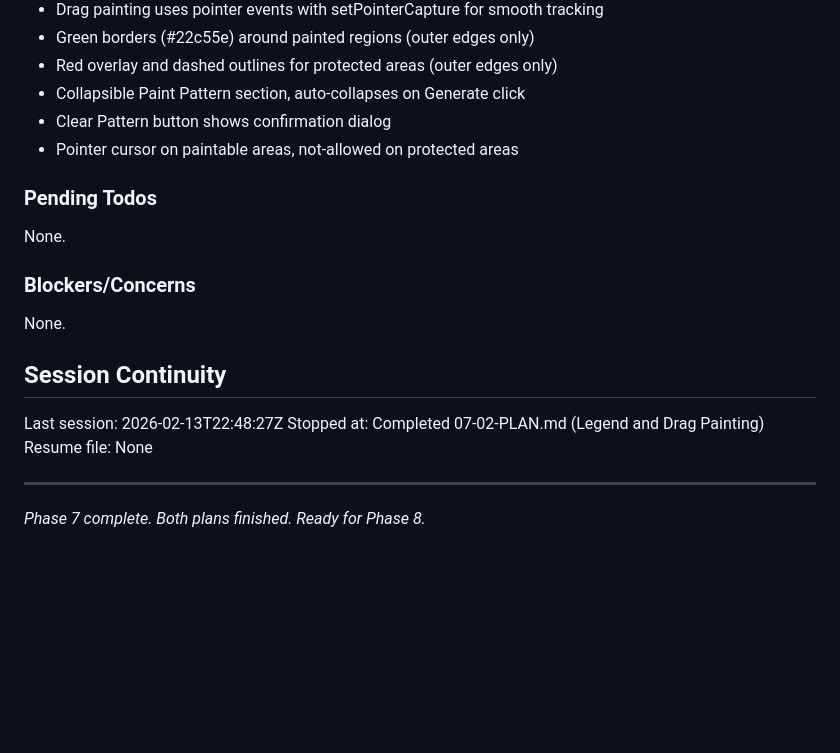
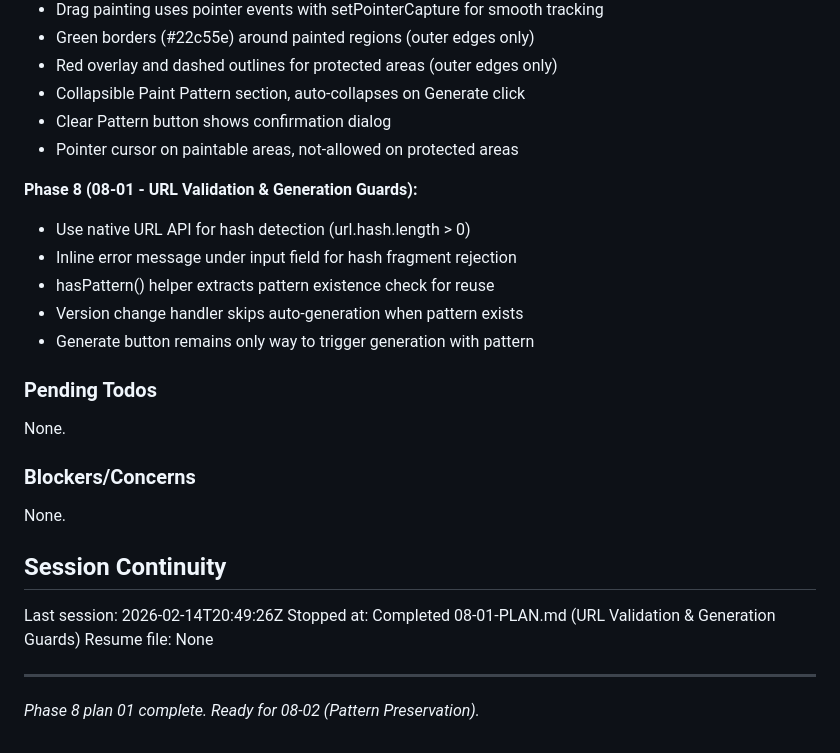
Before and after one commit to baxerus/Artistic-QR-Code-Generator, a Markdown page: .planning/STATE.md, the part around one of its changes. Rendered like a GitHub page; blank space fills up the shorter version.

```diff
--- a/.planning/STATE.md
+++ b/.planning/STATE.md
@@ -82,6 +88,13 @@ All decisions logged in PROJECT.md Key Decisions table.
 - Clear Pattern button shows confirmation dialog
 - Pointer cursor on paintable areas, not-allowed on protected areas
 
+**Phase 8 (08-01 - URL Validation & Generation Guards):**
+- Use native URL API for hash detection (url.hash.length > 0)
+- Inline error message under input field for hash fragment rejection
+- hasPattern() helper extracts pattern existence check for reuse
+- Version change handler skips auto-generation when pattern exists
+- Generate button remains only way to trigger generation with pattern
+
 ### Pending Todos
 
 None.
@@ -92,9 +105,9 @@ None.
 
 ## Session Continuity
 
-Last session: 2026-02-13T22:48:27Z
-Stopped at: Completed 07-02-PLAN.md (Legend and Drag Painting)
+Last session: 2026-02-14T20:49:26Z
+Stopped at: Completed 08-01-PLAN.md (URL Validation & Generation Guards)
 Resume file: None
 
 ---
-*Phase 7 complete. Both plans finished. Ready for Phase 8.*
+*Phase 8 plan 01 complete. Ready for 08-02 (Pattern Preservation).*
```
Also changed, not shown: other parts of .planning/STATE.md (+14 -8 lines), 1 other file.
